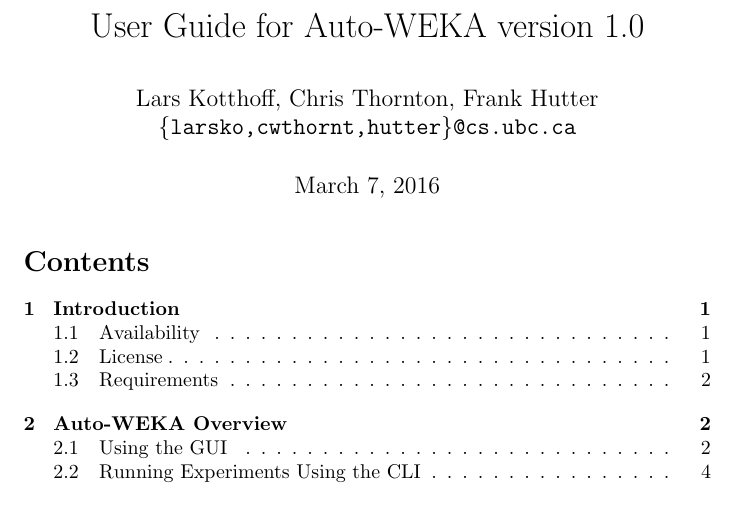
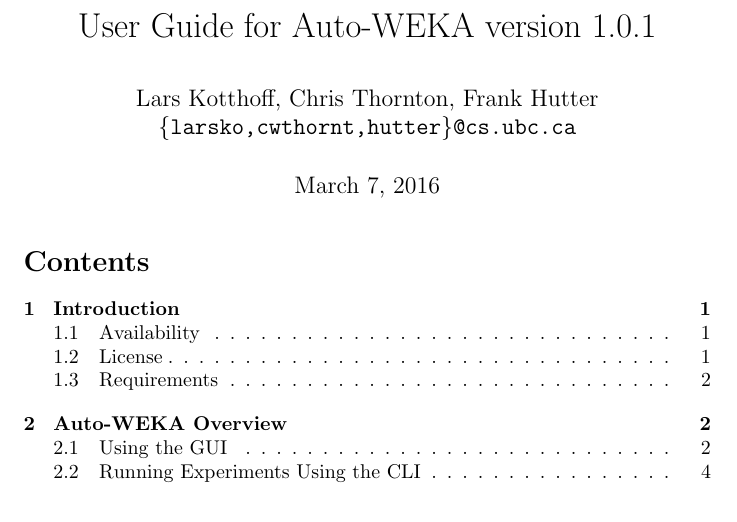
Before and after one commit to automl/autoweka, a LaTeX document (doc/manual/manual.tex): part of page 1 of 4, cut so that both start at the same text. Compiled offline with pdfLaTeX.

Commit message:
update manual

```diff
--- a/doc/manual/manual.tex
+++ b/doc/manual/manual.tex
@@ -7,7 +7,7 @@
 \usepackage{hyperref}
 \hypersetup{hidelinks}
 
-\def\version{1.0}
+\def\version{1.0.1}
 
 \begin{document}
 
```
